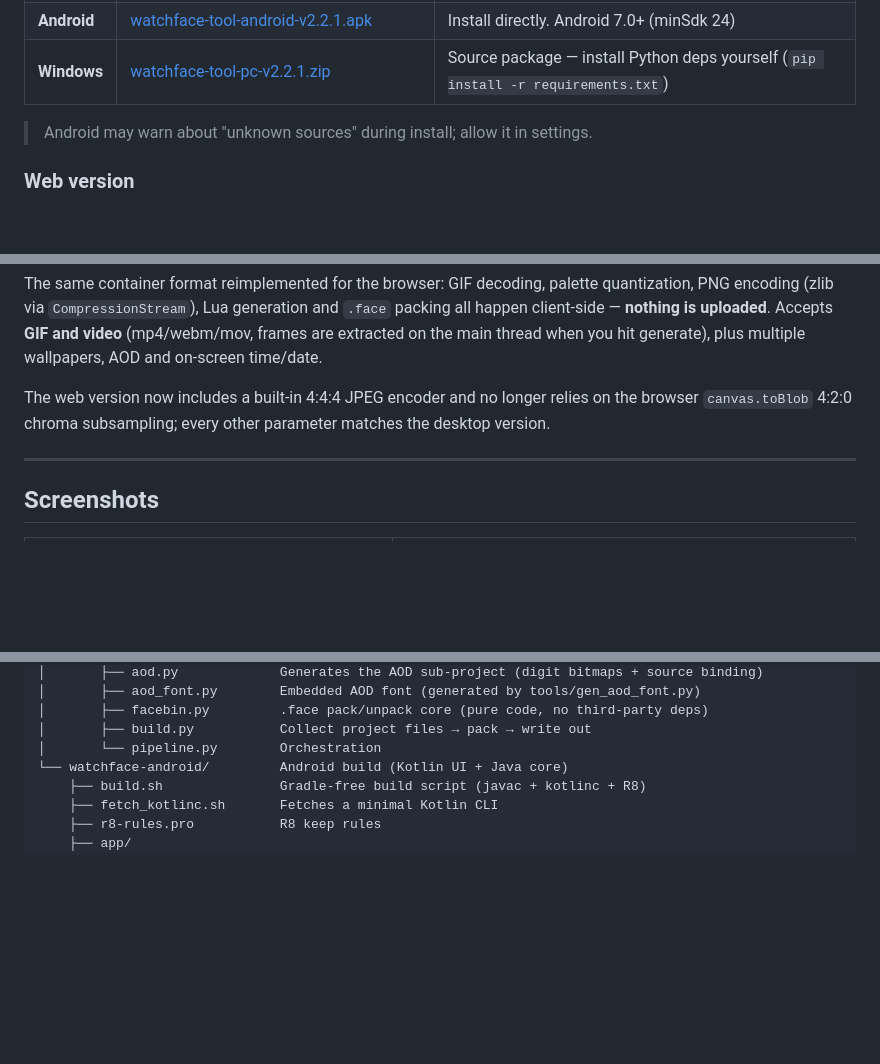
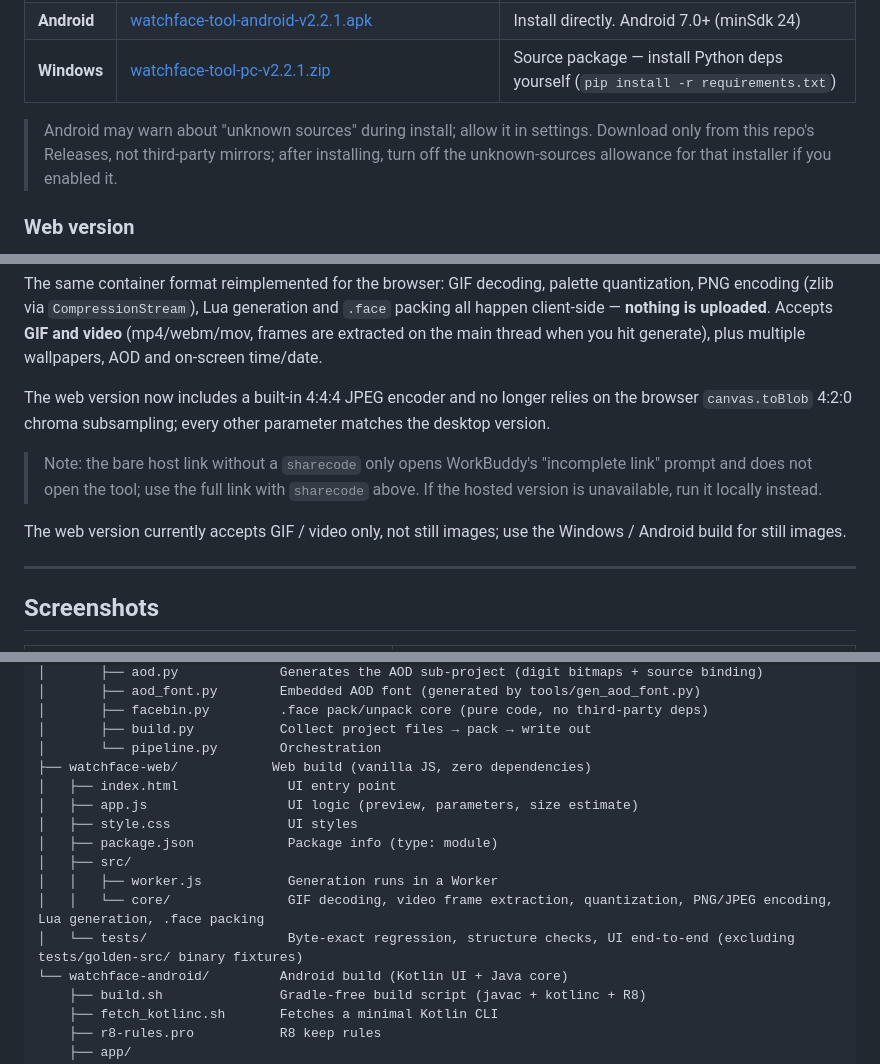
Before and after one commit to AIR-pixel/miband11-watchface-maker, a Markdown page: README_EN.md, 3 parts joined by grey strips. GitHub-like rendering; folded sections open; blank space fills up the shorter version.

Commit message:
README audit: fix web sharecode link, three-platform wording, structure tree, and download safety notes

```diff
--- a/README_EN.md
+++ b/README_EN.md
@@ -93,7 +93,7 @@ Three things that matter:
 | **Android** | [watchface-tool-android-v2.2.1.apk](../../releases/latest/download/watchface-tool-android-v2.2.1.apk) | Install directly. Android 7.0+ (minSdk 24) |
 | **Windows** | [watchface-tool-pc-v2.2.1.zip](../../releases/latest/download/watchface-tool-pc-v2.2.1.zip) | Source package — install Python deps yourself (`pip install -r requirements.txt`) |
 
-> Android may warn about "unknown sources" during install; allow it in settings.
+> Android may warn about "unknown sources" during install; allow it in settings. Download only from this repo's Releases, not third-party mirrors; after installing, turn off the unknown-sources allowance for that installer if you enabled it.
 
 ### Web version
 
@@ -107,6 +107,10 @@ encoding (zlib via `CompressionStream`), Lua generation and `.face` packing all
 thread when you hit generate), plus multiple wallpapers, AOD and on-screen time/date.
 
 The web version now includes a built-in 4:4:4 JPEG encoder and no longer relies on the browser `canvas.toBlob` 4:2:0 chroma subsampling; every other parameter matches the desktop version.
+
+> Note: the bare host link without a `sharecode` only opens WorkBuddy's "incomplete link" prompt and does not open the tool; use the full link with `sharecode` above. If the hosted version is unavailable, run it locally instead.
+
+The web version currently accepts GIF / video only, not still images; use the Windows / Android build for still images.
 
 ---
 
@@ -762,6 +769,15 @@ miband11-watchface-maker/
 │       ├── facebin.py         .face pack/unpack core (pure code, no third-party deps)
 │       ├── build.py           Collect project files → pack → write out
 │       └── pipeline.py        Orchestration
+├── watchface-web/            Web build (vanilla JS, zero dependencies)
+│   ├── index.html              UI entry point
+│   ├── app.js                  UI logic (preview, parameters, size estimate)
+│   ├── style.css               UI styles
+│   ├── package.json            Package info (type: module)
+│   ├── src/
+│   │   ├── worker.js           Generation runs in a Worker
+│   │   └── core/               GIF decoding, video frame extraction, quantization, PNG/JPEG encoding, Lua generation, .face packing
+│   └── tests/                  Byte-exact regression, structure checks, UI end-to-end (excluding tests/golden-src/ binary fixtures)
 └── watchface-android/         Android build (Kotlin UI + Java core)
     ├── build.sh               Gradle-free build script (javac + kotlinc + R8)
     ├── fetch_kotlinc.sh       Fetches a minimal Kotlin CLI
```
Also changed, not shown: other parts of README_EN.md (+6 -3 lines), README.md (+24 -9 lines).
